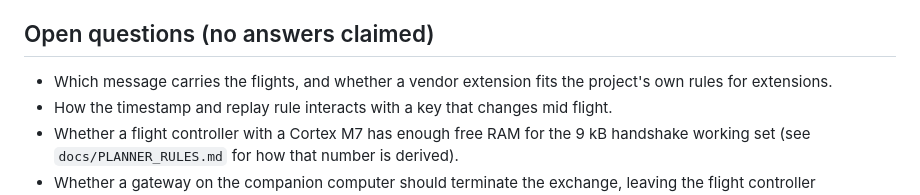
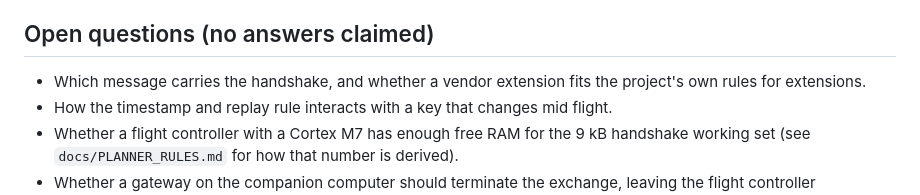
Before and after one commit to hudasol/post-quantum-security, a Markdown page: docs/MAVLINK_PQ_SKETCH.md, the part around the change. Drawn GitHub-style.

Commit message:
Fix wording in the MAVLink sketch open questions

```diff
--- a/docs/MAVLINK_PQ_SKETCH.md
+++ b/docs/MAVLINK_PQ_SKETCH.md
@@ -24,7 +24,7 @@ Handshake payload with the key provisioned in advance: 4,772 B; about 20 message
 
 ## Open questions (no answers claimed)
 
-- Which message carries the flights, and whether a vendor extension fits the project's own rules for extensions.
+- Which message carries the handshake, and whether a vendor extension fits the project's own rules for extensions.
 - How the timestamp and replay rule interacts with a key that changes mid flight.
 - Whether a flight controller with a Cortex M7 has enough free RAM for the 9 kB handshake working set (see `docs/PLANNER_RULES.md` for how that number is derived).
 - Whether a gateway on the companion computer should terminate the exchange, leaving the flight controller untouched. This is the same pattern the planner calls HYBRID.
```
